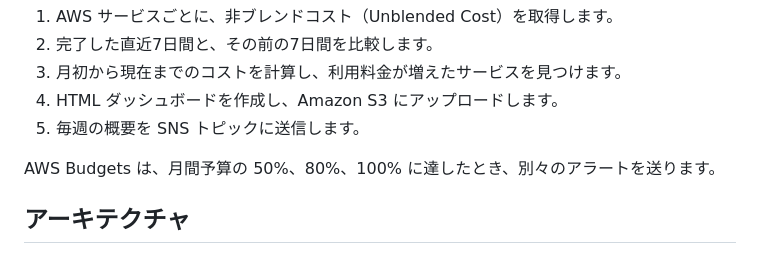
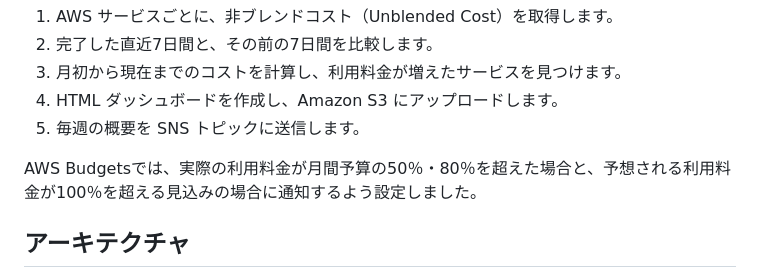
Before and after one commit to shinthant0297-sys/aws-cloud-cost-monitoring-system, a Markdown page: README.ja.md, the part around the change. Drawn GitHub-style.

Commit message:
Update AWS Budgets notification explanation
AWS Budgetsの通知設定についての説明を更新しました。

```diff
--- a/README.ja.md
+++ b/README.ja.md
@@ -22,7 +22,7 @@ Lambda 関数は、次の処理を行います。
 4. HTML ダッシュボードを作成し、Amazon S3 にアップロードします。
 5. 毎週の概要を SNS トピックに送信します。
 
-AWS Budgets は、月間予算の 50%、80%、100% に達したとき、別々のアラートを送ります。
+AWS Budgetsでは、実際の利用料金が月間予算の50％・80％を超えた場合と、予想される利用料金が100％を超える見込みの場合に通知するよう設定しました。
 
 ## アーキテクチャ
 
```
